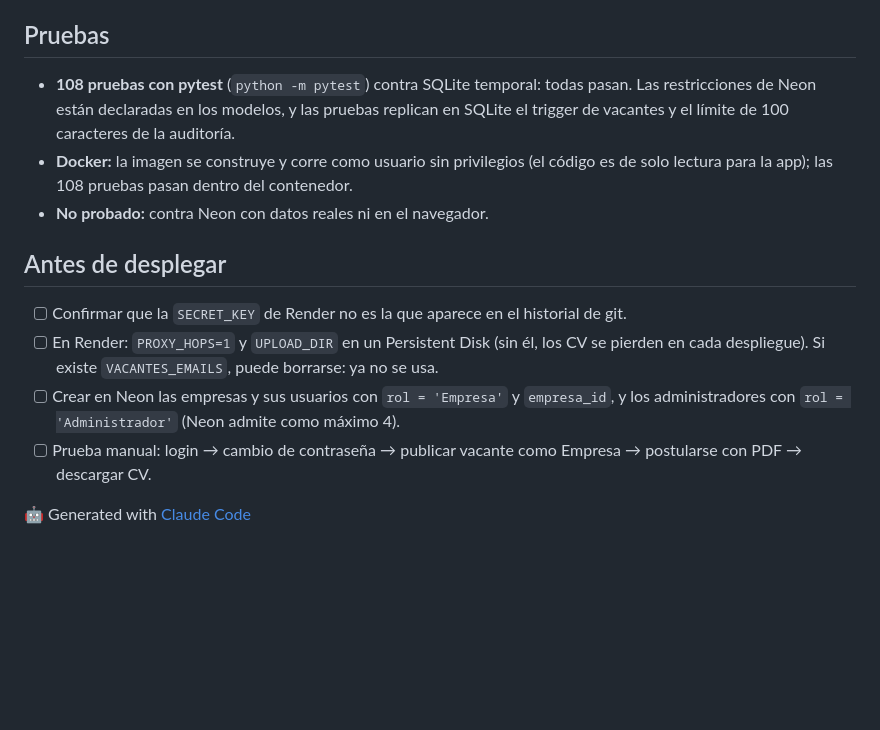
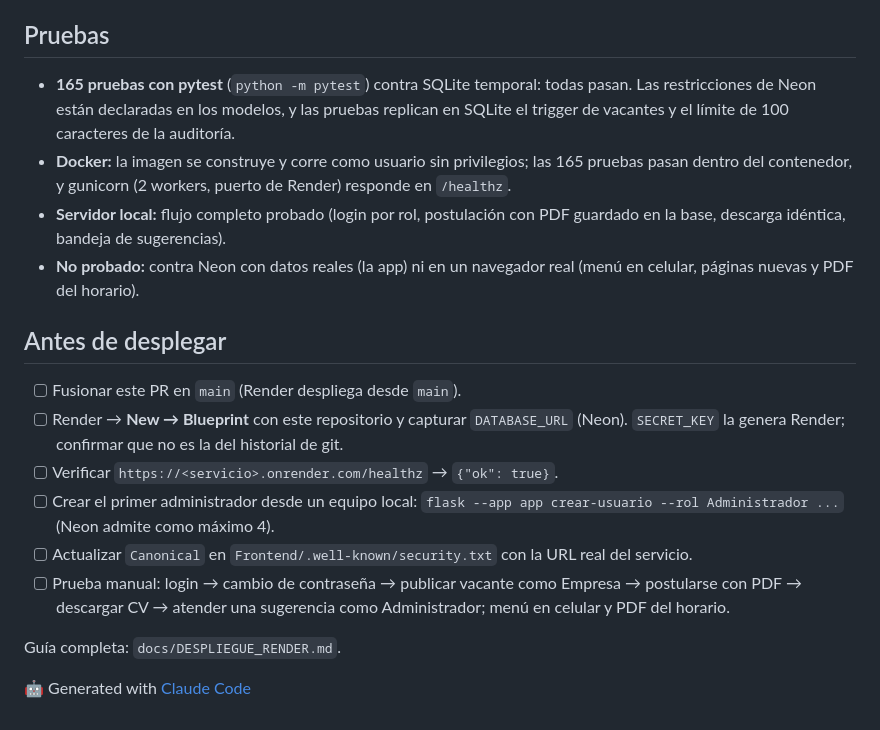
Before and after one commit to Daan2711/SIUT, a Markdown page: docs/PR-14-auditoria-seguridad.md, the part around one of its changes. Rendered like a GitHub page; blank space fills up the shorter version.

```diff
--- a/docs/PR-14-auditoria-seguridad.md
+++ b/docs/PR-14-auditoria-seguridad.md
@@ -45,13 +64,18 @@ Un diagnóstico de **solo lectura** en Neon mostró restricciones y triggers que
 
 ## Pruebas
-- **108 pruebas con pytest** (`python -m pytest`) contra SQLite temporal: todas pasan. Las restricciones de Neon están declaradas en los modelos, y las pruebas replican en SQLite el trigger de vacantes y el límite de 100 caracteres de la auditoría.
-- **Docker:** la imagen se construye y corre como usuario sin privilegios (el código es de solo lectura para la app); las 108 pruebas pasan dentro del contenedor.
-- **No probado:** contra Neon con datos reales ni en el navegador.
+- **165 pruebas con pytest** (`python -m pytest`) contra SQLite temporal: todas pasan. Las restricciones de Neon están declaradas en los modelos, y las pruebas replican en SQLite el trigger de vacantes y el límite de 100 caracteres de la auditoría.
+- **Docker:** la imagen se construye y corre como usuario sin privilegios; las 165 pruebas pasan dentro del contenedor, y gunicorn (2 workers, puerto de Render) responde en `/healthz`.
+- **Servidor local:** flujo completo probado (login por rol, postulación con PDF guardado en la base, descarga idéntica, bandeja de sugerencias).
+- **No probado:** contra Neon con datos reales (la app) ni en un navegador real (menú en celular, páginas nuevas y PDF del horario).
 
 ## Antes de desplegar
-- [ ] Confirmar que la `SECRET_KEY` de Render no es la que aparece en el historial de git.
-- [ ] En Render: `PROXY_HOPS=1` y `UPLOAD_DIR` en un Persistent Disk (sin él, los CV se pierden en cada despliegue). Si existe `VACANTES_EMAILS`, puede borrarse: ya no se usa.
-- [ ] Crear en Neon las empresas y sus usuarios con `rol = 'Empresa'` y `empresa_id`, y los administradores con `rol = 'Administrador'` (Neon admite como máximo 4).
-- [ ] Prueba manual: login → cambio de contraseña → publicar vacante como Empresa → postularse con PDF → descargar CV.
+- [ ] Fusionar este PR en `main` (Render despliega desde `main`).
+- [ ] Render → **New → Blueprint** con este repositorio y capturar `DATABASE_URL` (Neon). `SECRET_KEY` la genera Render; confirmar que no es la del historial de git.
+- [ ] Verificar `https://<servicio>.onrender.com/healthz` → `{"ok": true}`.
+- [ ] Crear el primer administrador desde un equipo local: `flask --app app crear-usuario --rol Administrador ...` (Neon admite como máximo 4).
+- [ ] Actualizar `Canonical` en `Frontend/.well-known/security.txt` con la URL real del servicio.
+- [ ] Prueba manual: login → cambio de contraseña → publicar vacante como Empresa → postularse con PDF → descargar CV → atender una sugerencia como Administrador; menú en celular y PDF del horario.
+
+Guía completa: `docs/DESPLIEGUE_RENDER.md`.
 
 🤖 Generated with [Claude Code](https://claude.com/claude-code)
```
Also changed, not shown: other parts of docs/PR-14-auditoria-seguridad.md (+26 -7 lines).
